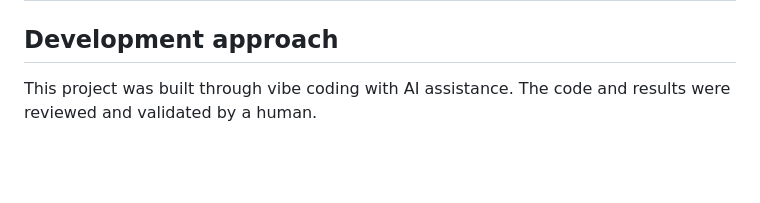
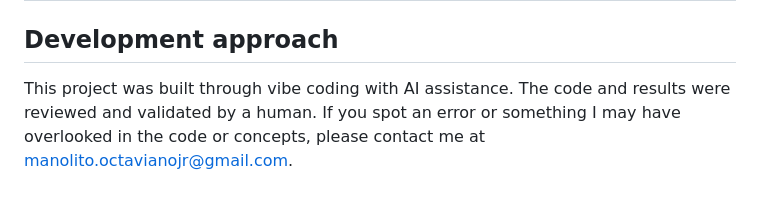
Before and after one commit to mano-octavianojr/python-life-insurance-101, a Markdown page: README.md, the part around the change. Drawn GitHub-style; blank space fills up the shorter version.

Commit message:
docs: add contact for code and concept corrections

```diff
--- a/README.md
+++ b/README.md
@@ -38,4 +38,4 @@ On Windows, use `.venv\Scripts\activate` to activate the environment. Open the `
 
 ## Development approach
 
-This project was built through vibe coding with AI assistance. The code and results were reviewed and validated by a human.
+This project was built through vibe coding with AI assistance. The code and results were reviewed and validated by a human. If you spot an error or something I may have overlooked in the code or concepts, please contact me at [manolito.octavianojr@gmail.com](mailto:manolito.octavianojr@gmail.com).
```
